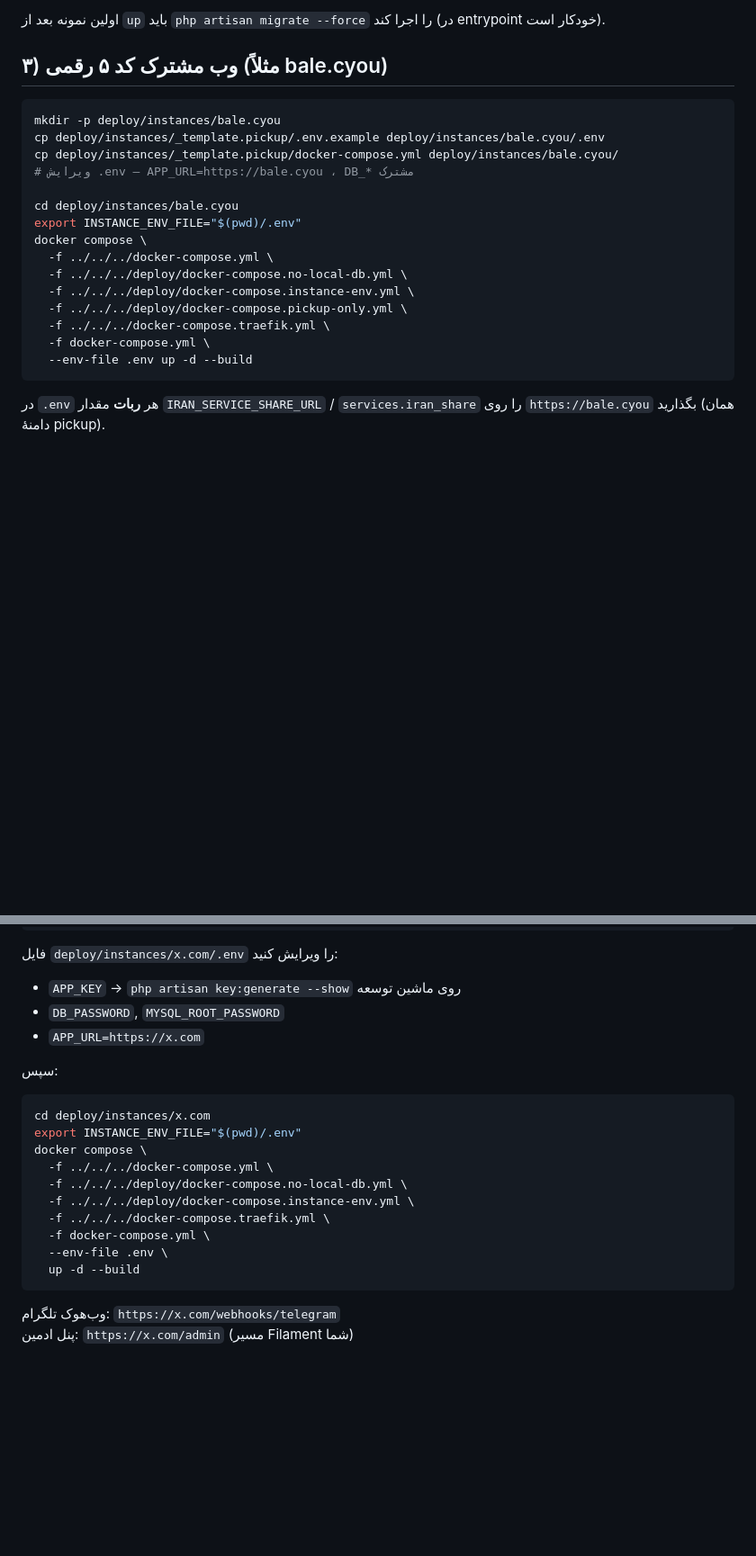
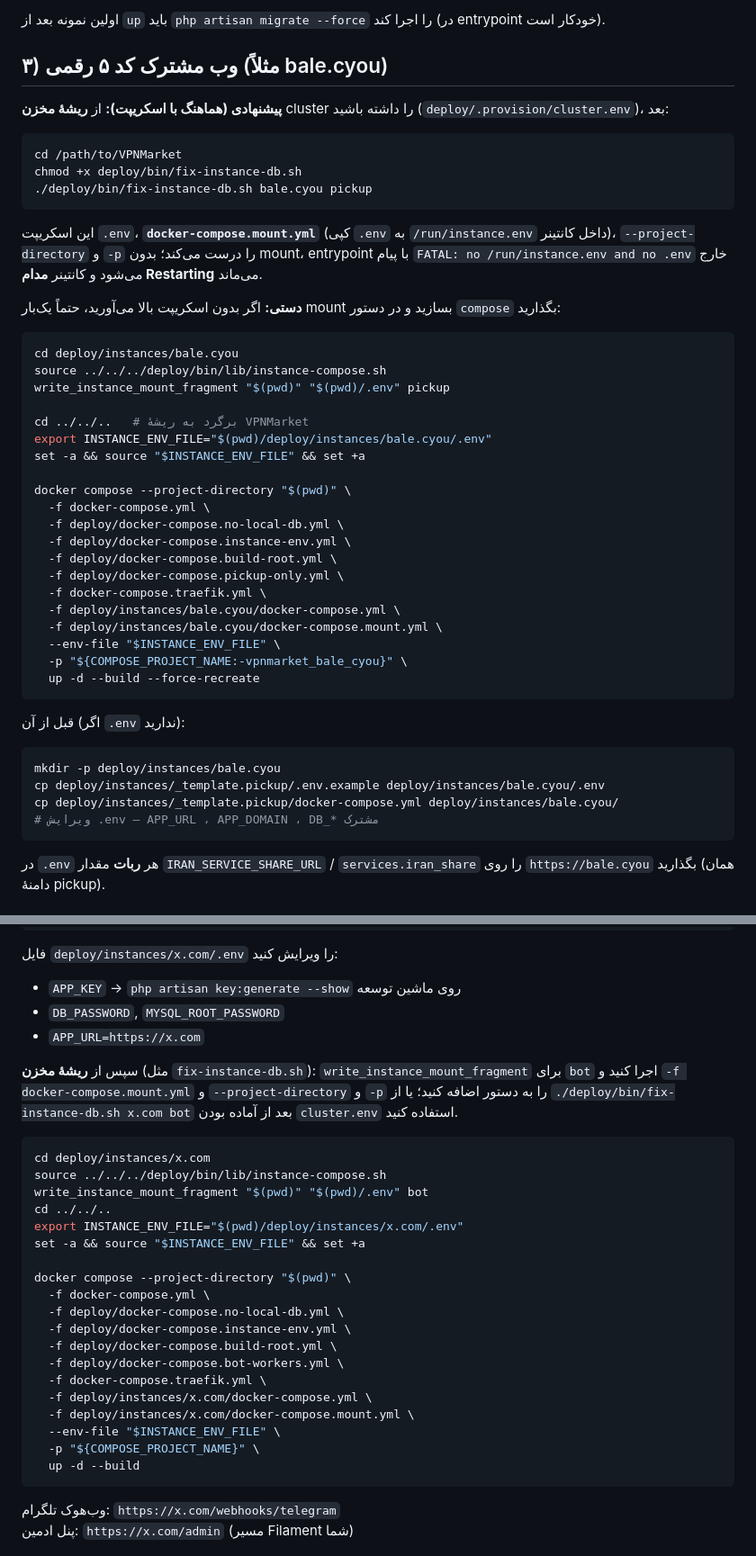
Before and after one commit to letmefind/V2rayMarket, a Markdown page: deploy/README.md, 2 parts joined by grey strips. Shown at 90% size. Drawn GitHub-style; blank space fills up the shorter version.

Commit message:
docs(deploy): pickup/bot compose needs mount.yml and project-directory
Without docker-compose.mount.yml the web entrypoint exits; document
fix-instance-db.sh and manual write_instance_mount_fragment flow.

Co-authored-by: Cursor <cursoragent@cursor.com>

````diff
--- a/deploy/README.md
+++ b/deploy/README.md
@@ -71,22 +71,48 @@ docker network ls | grep vpnmarket_shared_data
 
 ## ۳) وب مشترک کد ۵ رقمی (مثلاً bale.cyou)
 
+**پیشنهادی (هماهنگ با اسکریپت):** از **ریشهٔ مخزن** cluster را داشته باشید (`deploy/.provision/cluster.env`)، بعد:
+
+```bash
+cd /path/to/VPNMarket
+chmod +x deploy/bin/fix-instance-db.sh
+./deploy/bin/fix-instance-db.sh bale.cyou pickup
+```
+
+این اسکریپت `.env`، **`docker-compose.mount.yml`** (کپی `.env` به `/run/instance.env` داخل کانتینر)، `--project-directory` و `-p` را درست می‌کند؛ بدون mount، entrypoint با پیام `FATAL: no /run/instance.env and no .env` خارج می‌شود و کانتینر **مدام Restarting** می‌ماند.
+
+**دستی:** اگر بدون اسکریپت بالا می‌آورید، حتماً یک‌بار mount بسازید و در دستور `compose` بگذارید:
+
+```bash
+cd deploy/instances/bale.cyou
+source ../../../deploy/bin/lib/instance-compose.sh
+write_instance_mount_fragment "$(pwd)" "$(pwd)/.env" pickup
+
+cd ../../..   # برگرد به ریشهٔ VPNMarket
+export INSTANCE_ENV_FILE="$(pwd)/deploy/instances/bale.cyou/.env"
+set -a && source "$INSTANCE_ENV_FILE" && set +a
+
+docker compose --project-directory "$(pwd)" \
+  -f docker-compose.yml \
+  -f deploy/docker-compose.no-local-db.yml \
+  -f deploy/docker-compose.instance-env.yml \
+  -f deploy/docker-compose.build-root.yml \
+  -f deploy/docker-compose.pickup-only.yml \
+  -f docker-compose.traefik.yml \
+  -f deploy/instances/bale.cyou/docker-compose.yml \
+  -f deploy/instances/bale.cyou/docker-compose.mount.yml \
+  --env-file "$INSTANCE_ENV_FILE" \
+  -p "${COMPOSE_PROJECT_NAME:-vpnmarket_bale_cyou}" \
+  up -d --build --force-recreate
+```
+
+قبل از آن (اگر `.env` ندارید):
+
 ```bash
 mkdir -p deploy/instances/bale.cyou
 cp deploy/instances/_template.pickup/.env.example deploy/instances/bale.cyou/.env
 cp deploy/instances/_template.pickup/docker-compose.yml deploy/instances/bale.cyou/
-# ویرایش .env — APP_URL=https://bale.cyou ، DB_* مشترک
-
-cd deploy/instances/bale.cyou
-export INSTANCE_ENV_FILE="$(pwd)/.env"
-docker compose \
-  -f ../../../docker-compose.yml \
-  -f ../../../deploy/docker-compose.no-local-db.yml \
-  -f ../../../deploy/docker-compose.instance-env.yml \
-  -f ../../../deploy/docker-compose.pickup-only.yml \
-  -f ../../../docker-compose.traefik.yml \
-  -f docker-compose.yml \
-  --env-file .env up -d --build
+# ویرایش .env — APP_URL ، APP_DOMAIN ، DB_* مشترک
 ```
 
 در `.env` هر **ربات** مقدار `IRAN_SERVICE_SHARE_URL` / `services.iran_share` را روی `https://bale.cyou` بگذارید (همان دامنهٔ pickup).
@@ -104,18 +130,27 @@ chmod +x deploy/bin/new-instance.sh
 - `DB_PASSWORD`, `MYSQL_ROOT_PASSWORD`
 - `APP_URL=https://x.com`
 
-سپس:
+سپس از **ریشهٔ مخزن** (مثل `fix-instance-db.sh`): `write_instance_mount_fragment` برای `bot` اجرا کنید و `-f docker-compose.mount.yml` و `--project-directory` و `-p` را به دستور اضافه کنید؛ یا از `./deploy/bin/fix-instance-db.sh x.com bot` بعد از آماده بودن `cluster.env` استفاده کنید.
 
 ```bash
 cd deploy/instances/x.com
-export INSTANCE_ENV_FILE="$(pwd)/.env"
-docker compose \
-  -f ../../../docker-compose.yml \
-  -f ../../../deploy/docker-compose.no-local-db.yml \
-  -f ../../../deploy/docker-compose.instance-env.yml \
-  -f ../../../docker-compose.traefik.yml \
+source ../../../deploy/bin/lib/instance-compose.sh
+write_instance_mount_fragment "$(pwd)" "$(pwd)/.env" bot
+cd ../../..
+export INSTANCE_ENV_FILE="$(pwd)/deploy/instances/x.com/.env"
+set -a && source "$INSTANCE_ENV_FILE" && set +a
+
+docker compose --project-directory "$(pwd)" \
   -f docker-compose.yml \
-  --env-file .env \
+  -f deploy/docker-compose.no-local-db.yml \
+  -f deploy/docker-compose.instance-env.yml \
+  -f deploy/docker-compose.build-root.yml \
+  -f deploy/docker-compose.bot-workers.yml \
+  -f docker-compose.traefik.yml \
+  -f deploy/instances/x.com/docker-compose.yml \
+  -f deploy/instances/x.com/docker-compose.mount.yml \
+  --env-file "$INSTANCE_ENV_FILE" \
+  -p "${COMPOSE_PROJECT_NAME}" \
   up -d --build
 ```
 
````
